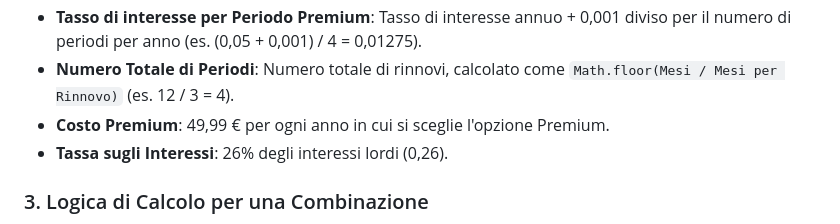
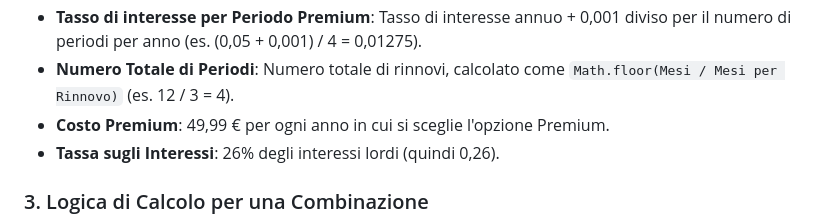
Before and after one commit to PecoraroAmal/calcolatore-investimento, a Markdown page: README.md, the part around the change. Rendered like a GitHub page.

Commit message:
Progetto concluso (?)

```diff
--- a/README.md
+++ b/README.md
@@ -74,7 +74,7 @@ calcolatore-investimento/
 - **Tasso di interesse per Periodo Premium**: Tasso di interesse annuo + 0,001 diviso per il numero di periodi per anno (es. (0,05 + 0,001) / 4 = 0,01275).
 - **Numero Totale di Periodi**: Numero totale di rinnovi, calcolato come `Math.floor(Mesi / Mesi per Rinnovo)` (es. 12 / 3 = 4).
 - **Costo Premium**: 49,99 € per ogni anno in cui si sceglie l'opzione Premium.
-- **Tassa sugli Interessi**: 26% degli interessi lordi (0,26).
+- **Tassa sugli Interessi**: 26% degli interessi lordi (quindi 0,26).
 
 ### 3. Logica di Calcolo per una Combinazione
 Ogni combinazione è rappresentata come una stringa binaria lunga quanto il numero di anni (es. "01" per 2 anni: Standard, Premium). Il calcolo segue questi passaggi:
```
